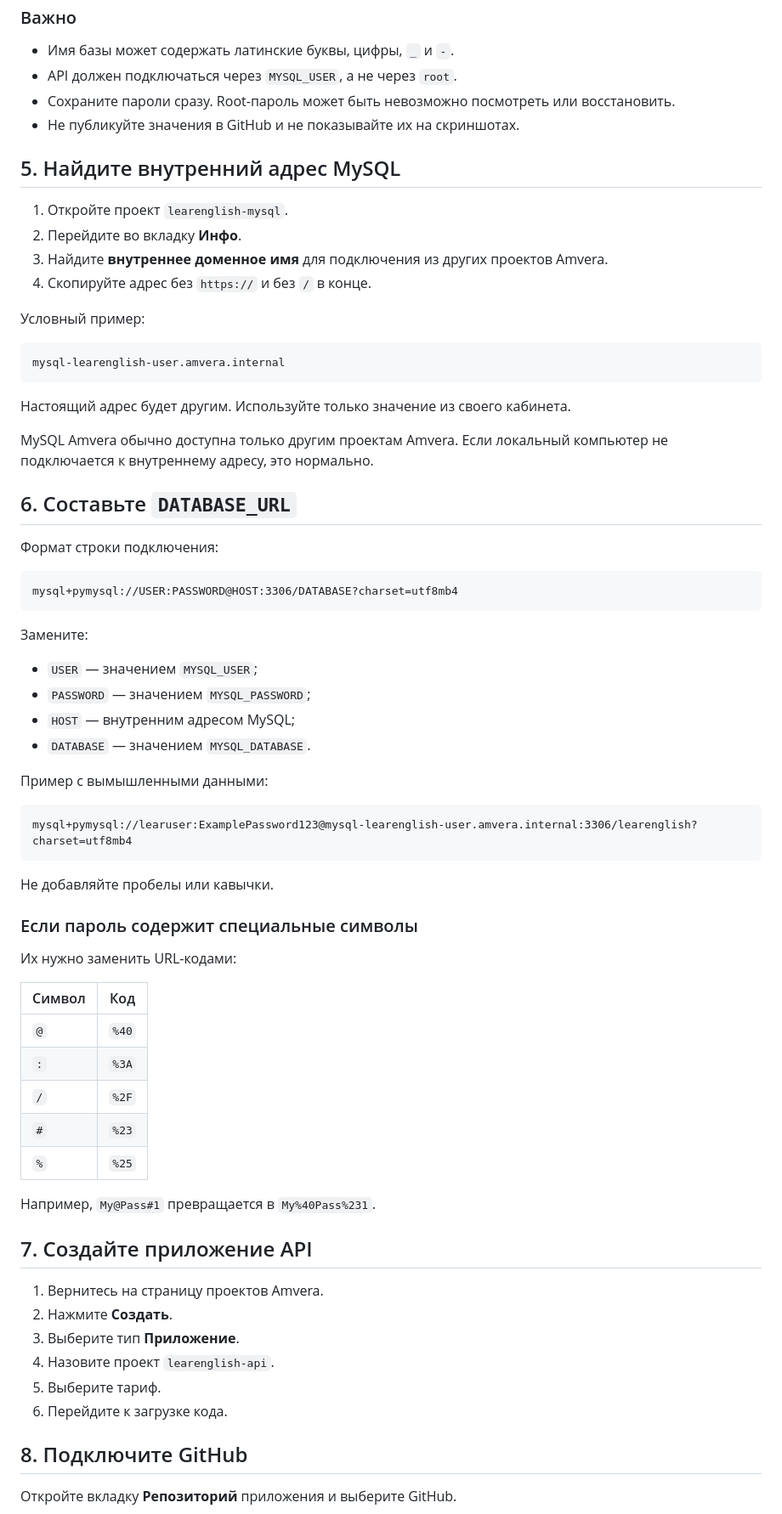
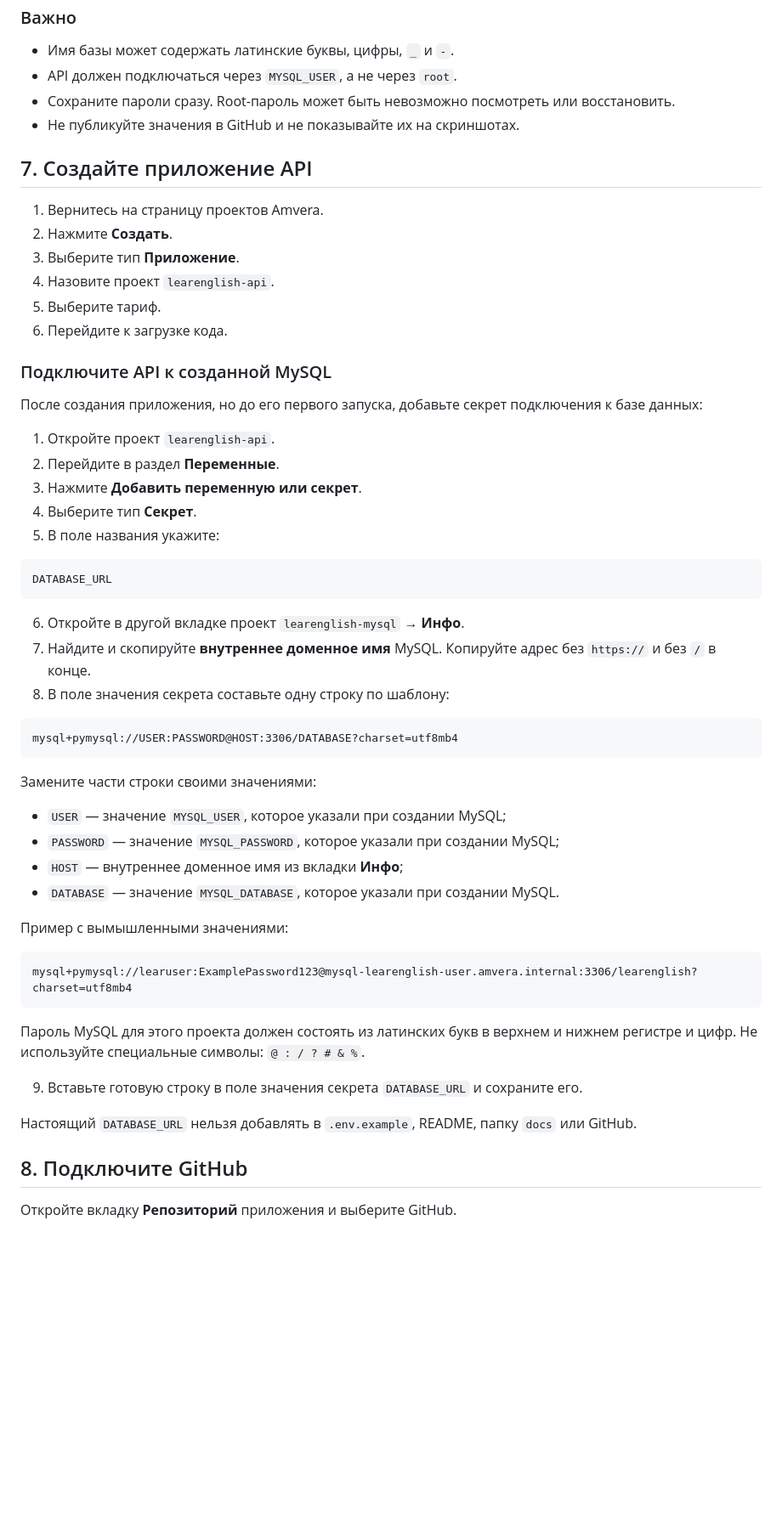
Before and after one commit to BriksChat/Website-and-Telegram-bot, a Markdown page: docs/infoAmvara.md, the part around the change. Shown at 85% size. Rendered like a GitHub page; blank space fills up the shorter version.

Commit message:
Упростить настройку DATABASE_URL в Amvera

````diff
--- a/docs/infoAmvara.md
+++ b/docs/infoAmvara.md
@@ -83,60 +83,6 @@ LearEnglish API (Flask)
 - Сохраните пароли сразу. Root-пароль может быть невозможно посмотреть или восстановить.
 - Не публикуйте значения в GitHub и не показывайте их на скриншотах.
 
-## 5. Найдите внутренний адрес MySQL
-
-1. Откройте проект `learenglish-mysql`.
-2. Перейдите во вкладку **Инфо**.
-3. Найдите **внутреннее доменное имя** для подключения из других проектов Amvera.
-4. Скопируйте адрес без `https://` и без `/` в конце.
-
-Условный пример:
-
-```text
-mysql-learenglish-user.amvera.internal
-```
-
-Настоящий адрес будет другим. Используйте только значение из своего кабинета.
-
-MySQL Amvera обычно доступна только другим проектам Amvera. Если локальный компьютер не подключается к внутреннему адресу, это нормально.
-
-## 6. Составьте `DATABASE_URL`
-
-Формат строки подключения:
-
-```text
-mysql+pymysql://USER:PASSWORD@HOST:3306/DATABASE?charset=utf8mb4
-```
-
-Замените:
-
-- `USER` — значением `MYSQL_USER`;
-- `PASSWORD` — значением `MYSQL_PASSWORD`;
-- `HOST` — внутренним адресом MySQL;
-- `DATABASE` — значением `MYSQL_DATABASE`.
-
-Пример с вымышленными данными:
-
-```text
-mysql+pymysql://learuser:ExamplePassword123@mysql-learenglish-user.amvera.internal:3306/learenglish?charset=utf8mb4
-```
-
-Не добавляйте пробелы или кавычки.
-
-### Если пароль содержит специальные символы
-
-Их нужно заменить URL-кодами:
-
-| Символ | Код |
-|---|---|
-| `@` | `%40` |
-| `:` | `%3A` |
-| `/` | `%2F` |
-| `#` | `%23` |
-| `%` | `%25` |
-
-Например, `My@Pass#1` превращается в `My%40Pass%231`.
-
 ## 7. Создайте приложение API
 
 1. Вернитесь на страницу проектов Amvera.
@@ -145,6 +91,47 @@ mysql+pymysql://learuser:ExamplePassword123@mysql-learenglish-user.amvera.intern
 4. Назовите проект `learenglish-api`.
 5. Выберите тариф.
 6. Перейдите к загрузке кода.
+
+### Подключите API к созданной MySQL
+
+После создания приложения, но до его первого запуска, добавьте секрет подключения к базе данных:
+
+1. Откройте проект `learenglish-api`.
+2. Перейдите в раздел **Переменные**.
+3. Нажмите **Добавить переменную или секрет**.
+4. Выберите тип **Секрет**.
+5. В поле названия укажите:
+
+```text
+DATABASE_URL
+```
+
+6. Откройте в другой вкладке проект `learenglish-mysql` → **Инфо**.
+7. Найдите и скопируйте **внутреннее доменное имя** MySQL. Копируйте адрес без `https://` и без `/` в конце.
+8. В поле значения секрета составьте одну строку по шаблону:
+
+```text
+mysql+pymysql://USER:PASSWORD@HOST:3306/DATABASE?charset=utf8mb4
+```
+
+Замените части строки своими значениями:
+
+- `USER` — значение `MYSQL_USER`, которое указали при создании MySQL;
+- `PASSWORD` — значение `MYSQL_PASSWORD`, которое указали при создании MySQL;
+- `HOST` — внутреннее доменное имя из вкладки **Инфо**;
+- `DATABASE` — значение `MYSQL_DATABASE`, которое указали при создании MySQL.
+
+Пример с вымышленными значениями:
+
+```text
+mysql+pymysql://learuser:ExamplePassword123@mysql-learenglish-user.amvera.internal:3306/learenglish?charset=utf8mb4
+```
+
+Пароль MySQL для этого проекта должен состоять из латинских букв в верхнем и нижнем регистре и цифр. Не используйте специальные символы: `@ : / ? # & %`.
+
+9. Вставьте готовую строку в поле значения секрета `DATABASE_URL` и сохраните его.
+
+Настоящий `DATABASE_URL` нельзя добавлять в `.env.example`, README, папку `docs` или GitHub.
 
 ## 8. Подключите GitHub
 
````
